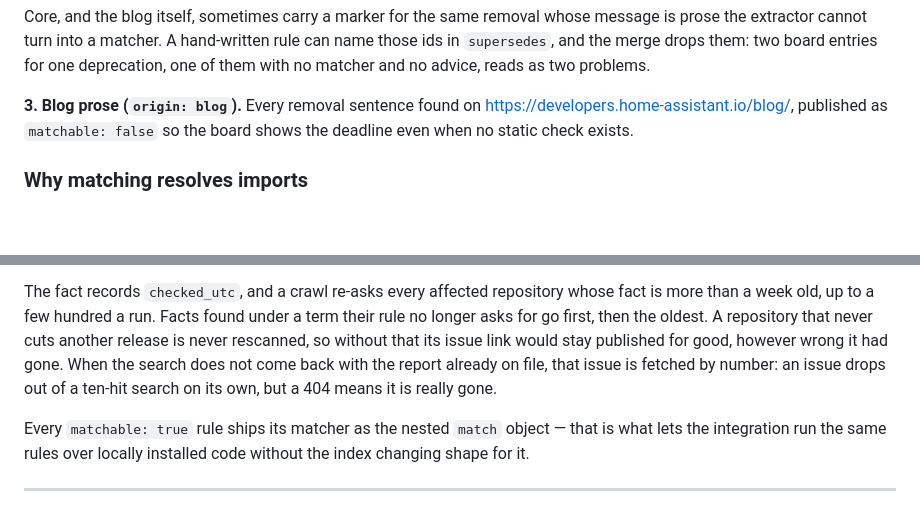
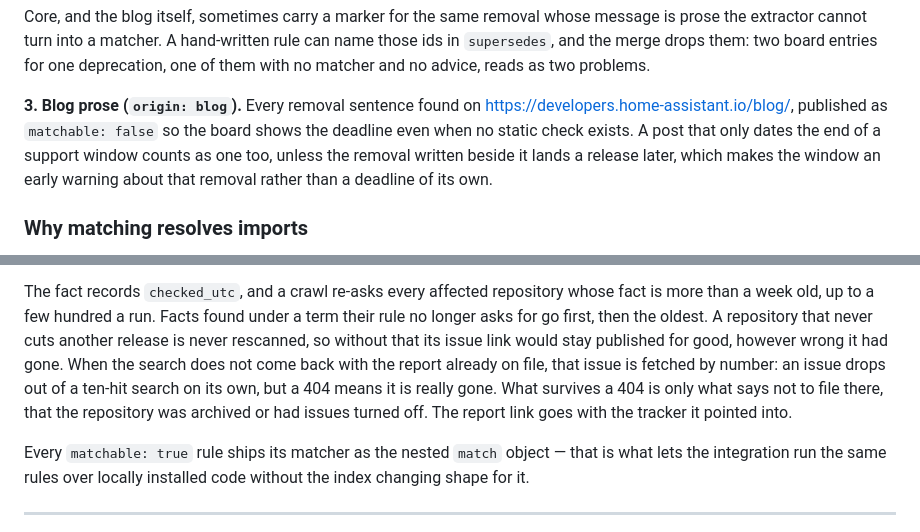
Before and after one commit to Booyaka101/hass-breakage-radar, a Markdown page: README.md, 2 parts joined by grey strips. GitHub-like rendering; blank space fills up the shorter version.

Commit message:
docs: say what a support window means and what a 404 leaves behind

```diff
--- a/README.md
+++ b/README.md
@@ -546,7 +546,10 @@ one of them with no matcher and no advice, reads as two problems.
 
 **3. Blog prose (`origin: blog`).** Every removal sentence found on
 <https://developers.home-assistant.io/blog/>, published as `matchable: false` so the
-board shows the deadline even when no static check exists.
+board shows the deadline even when no static check exists. A post that only dates the
+end of a support window counts as one too, unless the removal written beside it lands
+a release later, which makes the window an early warning about that removal rather
+than a deadline of its own.
 
 ### Why matching resolves imports
 
@@ -775,7 +778,9 @@ their rule no longer asks for go first, then the oldest. A repository
 that never cuts another release is never rescanned, so without that its issue link
 would stay published for good, however wrong it had gone. When the search does not
 come back with the report already on file, that issue is fetched by number: an issue
-drops out of a ten-hit search on its own, but a 404 means it is really gone.
+drops out of a ten-hit search on its own, but a 404 means it is really gone. What
+survives a 404 is only what says not to file there, that the repository was archived
+or had issues turned off. The report link goes with the tracker it pointed into.
 
 Every `matchable: true` rule ships its matcher as the nested `match` object — that is
 what lets the integration run the same rules over locally installed code without the
```
